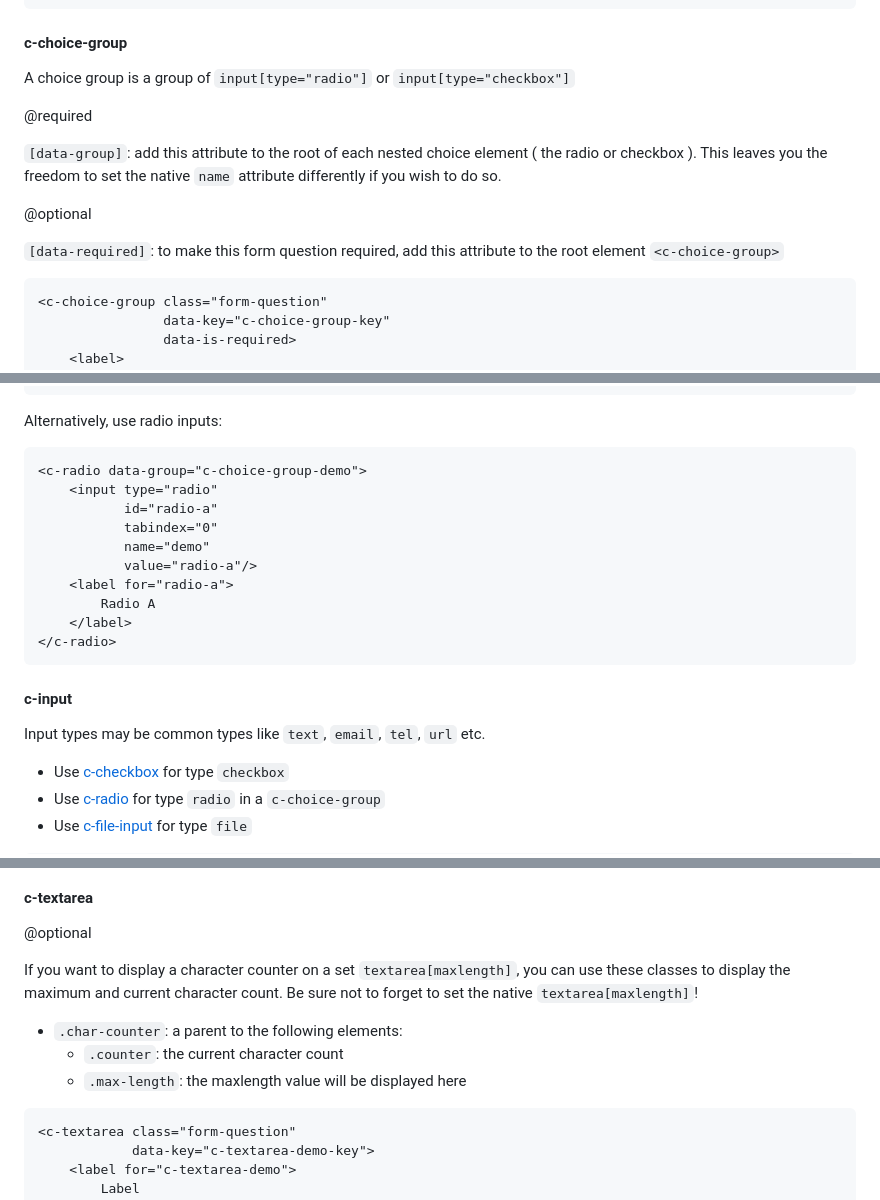
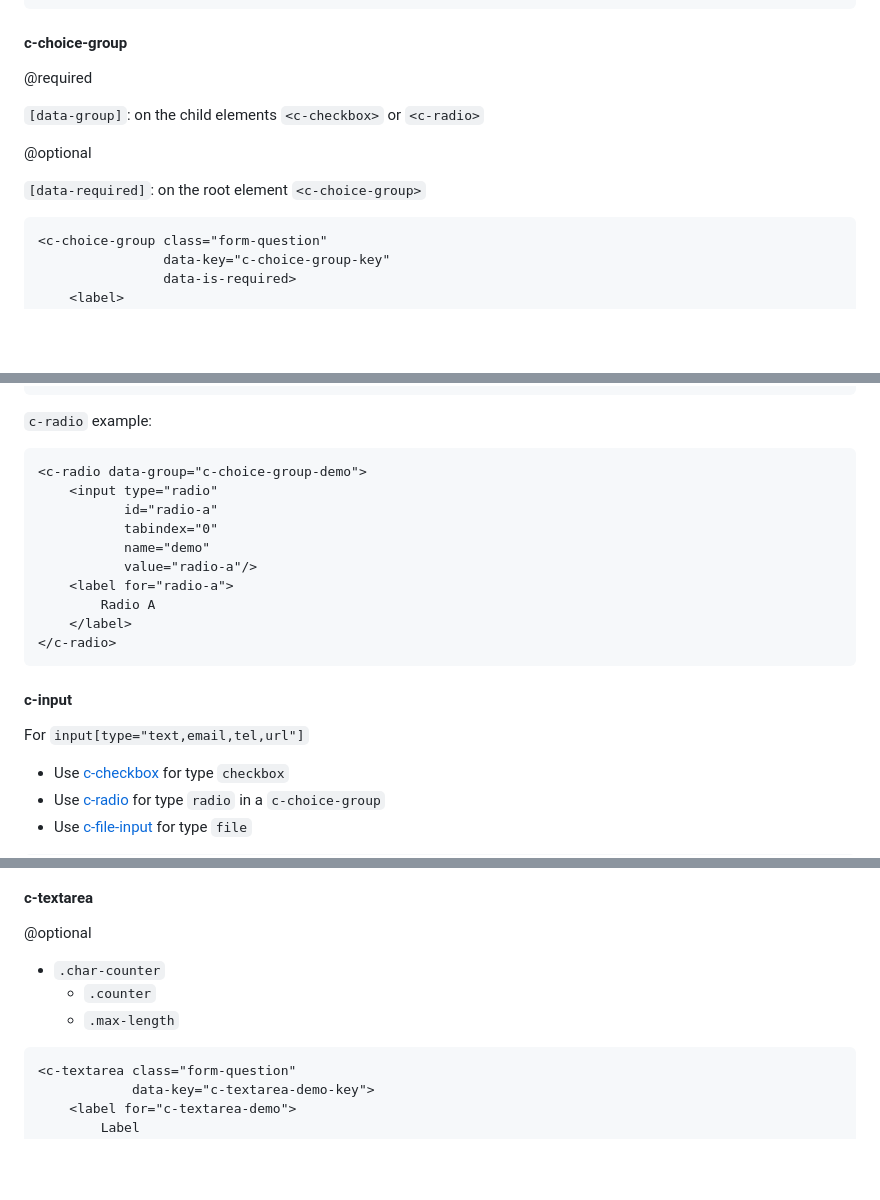
Before and after one commit to valdelaseras/c-form, a Markdown page: README.md, 3 parts joined by grey strips. Drawn GitHub-style; blank space fills up the shorter version.

````diff
--- a/README.md
+++ b/README.md
@@ -72,15 +53,13 @@ Please find some implementation examples of `CFormQuestion` components below. An
 
 #### c-choice-group
 
-A choice group is a group of `input[type="radio"]` or `input[type="checkbox"]`
-
 @required
 
-`[data-group]`: add this attribute to the root of each nested choice element ( the radio or checkbox ). This leaves you the freedom to set the native `name` attribute differently if you wish to do so.
+`[data-group]`: on the child elements `<c-checkbox>` or `<c-radio>`
 
 @optional
 
-`[data-required]`: to make this form question required, add this attribute to the root element `<c-choice-group>`
+`[data-required]`: on the root element `<c-choice-group>`
 
 ```html
 <c-choice-group class="form-question"
@@ -124,7 +103,7 @@ A choice group is a group of `input[type="radio"]` or `input[type="checkbox"]`
 </c-choice-group>
 ```
 
-Alternatively, use radio inputs:
+`c-radio` example:
 
 ```html
 <c-radio data-group="c-choice-group-demo">
@@ -141,7 +120,7 @@ Alternatively, use radio inputs:
 
 #### c-input
 
-Input types may be common types like `text`, `email`, `tel`, `url` etc.
+For `input[type="text,email,tel,url"]`
 
 - Use [c-checkbox](#c-checkbox) for type `checkbox`
 - Use [c-radio](#c-choice-group) for type `radio` in a `c-choice-group`
@@ -229,12 +208,9 @@ or as JSON:
 
 @optional
 
-If you want to display a character counter on a set `textarea[maxlength]`, you can use these classes to display the
-maximum and current character count. Be sure not to forget to set the native `textarea[maxlength]`!
-
-- `.char-counter`: a parent to the following elements:
-  - `.counter`: the current character count
-  - `.max-length`: the maxlength value will be displayed here
+- `.char-counter`
+  - `.counter`
+  - `.max-length`
 
 ```html
 <c-textarea class="form-question"
````
Also changed, not shown: other parts of README.md (+12 -31 lines).
